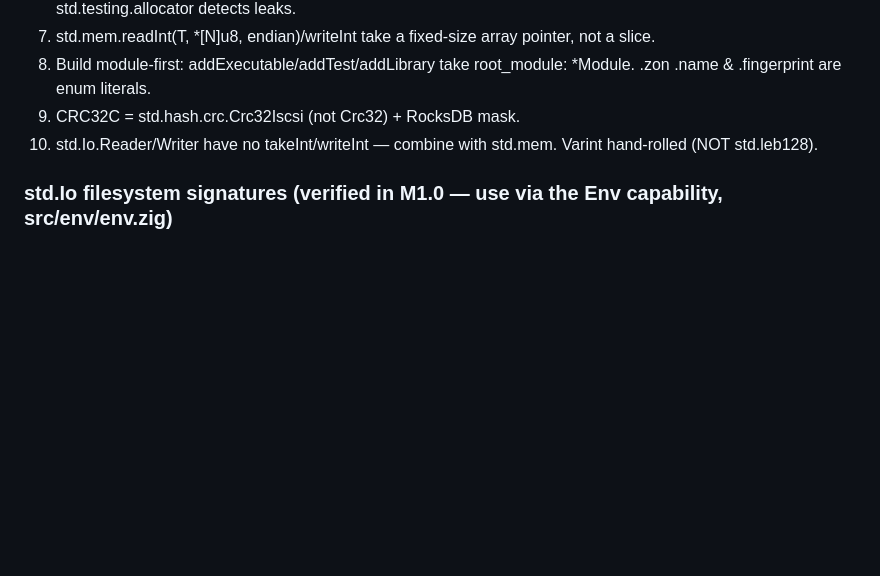
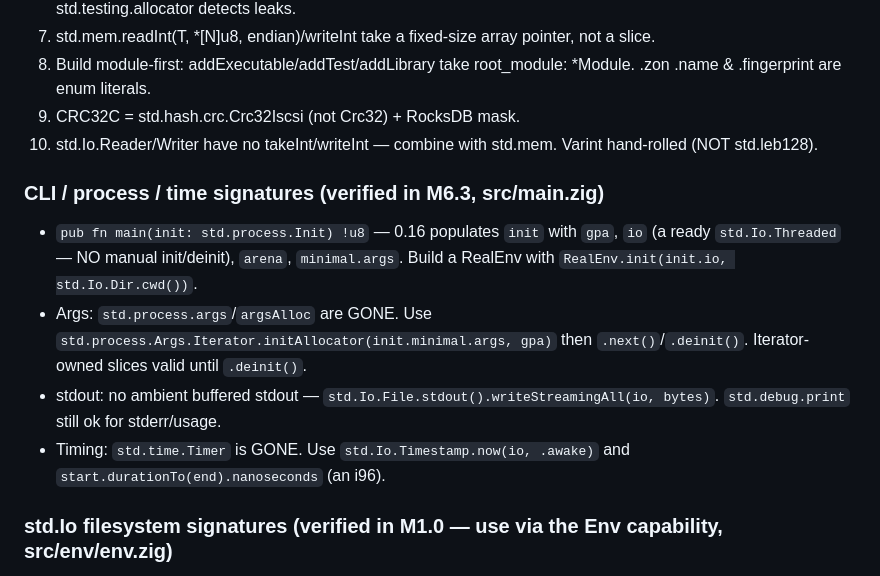
Before and after one commit to ghpu/zrocks, a Markdown page: DEVSTATE.md, the part around one of its changes. Rendered like a GitHub page; blank space fills up the shorter version.

```diff
--- a/DEVSTATE.md
+++ b/DEVSTATE.md
@@ -109,6 +125,12 @@ Foundation · Env capability over std.Io (+MemEnv, append) · WAL (byte-compat)
 9. CRC32C = std.hash.crc.Crc32Iscsi (not Crc32) + RocksDB mask.
 10. std.Io.Reader/Writer have no takeInt/writeInt — combine with std.mem. Varint hand-rolled (NOT std.leb128).
 
+### CLI / process / time signatures (verified in M6.3, src/main.zig)
+- `pub fn main(init: std.process.Init) !u8` — 0.16 populates `init` with `gpa`, `io` (a ready `std.Io.Threaded` — NO manual init/deinit), `arena`, `minimal.args`. Build a RealEnv with `RealEnv.init(init.io, std.Io.Dir.cwd())`.
+- Args: `std.process.args`/`argsAlloc` are GONE. Use `std.process.Args.Iterator.initAllocator(init.minimal.args, gpa)` then `.next()`/`.deinit()`. Iterator-owned slices valid until `.deinit()`.
+- stdout: no ambient buffered stdout — `std.Io.File.stdout().writeStreamingAll(io, bytes)`. `std.debug.print` still ok for stderr/usage.
+- Timing: `std.time.Timer` is GONE. Use `std.Io.Timestamp.now(io, .awake)` and `start.durationTo(end).nanoseconds` (an i96).
+
 ### std.Io filesystem signatures (verified in M1.0 — use via the Env capability, src/env/env.zig)
 - Obtain io: `std.Io.Threaded.init(gpa, opts)` then `.io()`; `.deinit()` to tear down. Tests: global `std.testing.io` + `std.testing.tmpDir(.{})` (cleanup with `defer tmp.cleanup()`).
 - Dir (io is 2nd arg EXCEPT rename): `Dir.cwd()`; `createFile(dir, io, sub_path, CreateFileOptions{.truncate=true,...})`; `openFile(dir, io, sub_path, OpenFileOptions{.mode=.read_only|.write_only|.read_write})`; `openDir/createDir/createDirPath(dir, io, sub_path, ...)`; `deleteFile(dir, io, sub_path)`; `statFile(dir, io, sub_path, .{}) -> Stat{.size:u64}` (error.FileNotFound); `deleteTree(dir, io, sub_path)`.
```
Also changed, not shown: other parts of DEVSTATE.md (+24 -8 lines).
